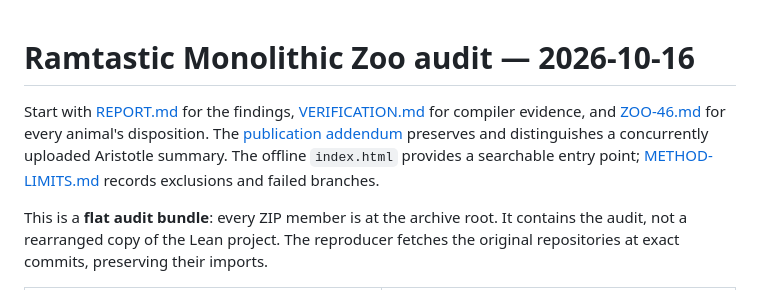
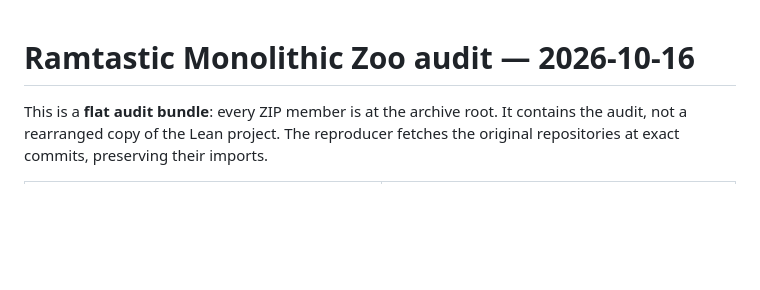
Before and after one commit to enuminous/Aristotle-Ramtastic-Audit, a Markdown page: README.md, the part around the change. Rendered like a GitHub page; blank space fills up the shorter version.

Commit message:
Update README to reflect current audit documentation
Removed outdated references to specific documents and clarified the nature of the audit bundle.

```diff
--- a/README.md
+++ b/README.md
@@ -1,10 +1,6 @@
 # Ramtastic Monolithic Zoo audit — 2026-10-16
 
-Start with [REPORT.md](REPORT.md) for the findings, [VERIFICATION.md](VERIFICATION.md)
-for compiler evidence, and [ZOO-46.md](ZOO-46.md) for every animal's disposition.
-The [publication addendum](PUBLICATION-ADDENDUM.md) preserves and distinguishes
-a concurrently uploaded Aristotle summary. The offline `index.html` provides a searchable entry point;
-[METHOD-LIMITS.md](METHOD-LIMITS.md) records exclusions and failed branches.
+
 
 This is a **flat audit bundle**: every ZIP member is at the archive root. It
 contains the audit, not a rearranged copy of the Lean project. The reproducer
```
